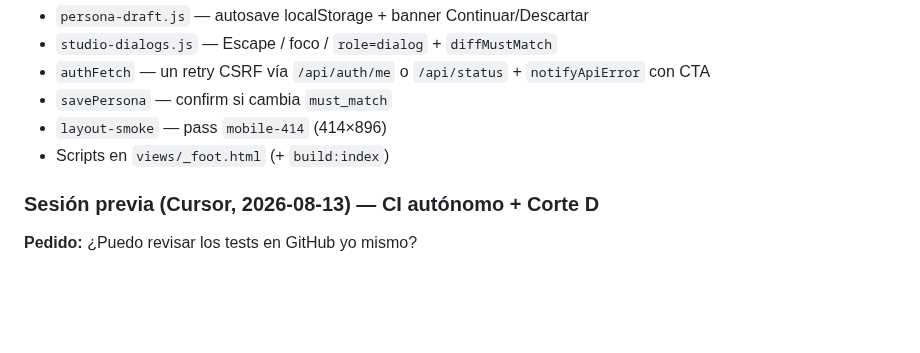
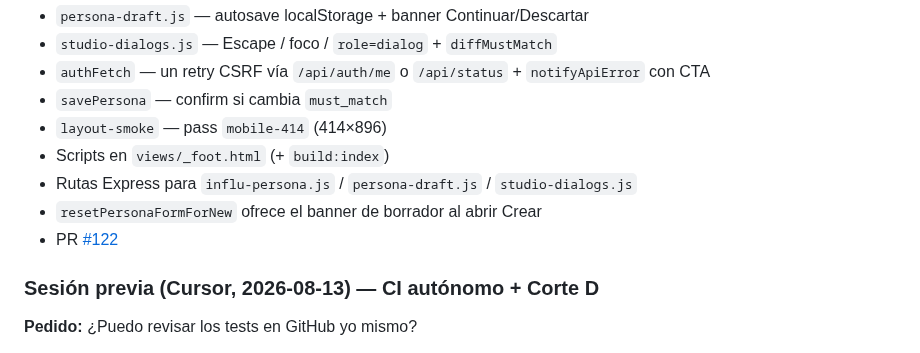
Before and after one commit to oscarkleinkopf/influ-json, a Markdown page: HANDOFF.md, the part around the change. Rendered like a GitHub page; blank space fills up the shorter version.

Commit message:
docs(handoff): enlazar PR #122 y fixes de rutas/borrador
Co-authored-by: Oscar Kleinkopf <oscarkleinkopf@users.noreply.github.com>

```diff
--- a/HANDOFF.md
+++ b/HANDOFF.md
@@ -43,6 +43,9 @@ Regresión P0: “guardé y no aparece”, o free path roto por feature de pago.
 - `savePersona` — confirm si cambia `must_match`
 - `layout-smoke` — pass `mobile-414` (414×896)
 - Scripts en `views/_foot.html` (+ `build:index`)
+- Rutas Express para `influ-persona.js` / `persona-draft.js` / `studio-dialogs.js`
+- `resetPersonaFormForNew` ofrece el banner de borrador al abrir Crear
+- PR [#122](https://github.com/oscarkleinkopf/influ-json/pull/122)
 
 ### Sesión previa (Cursor, 2026-08-13) — CI autónomo + Corte D
 
```
